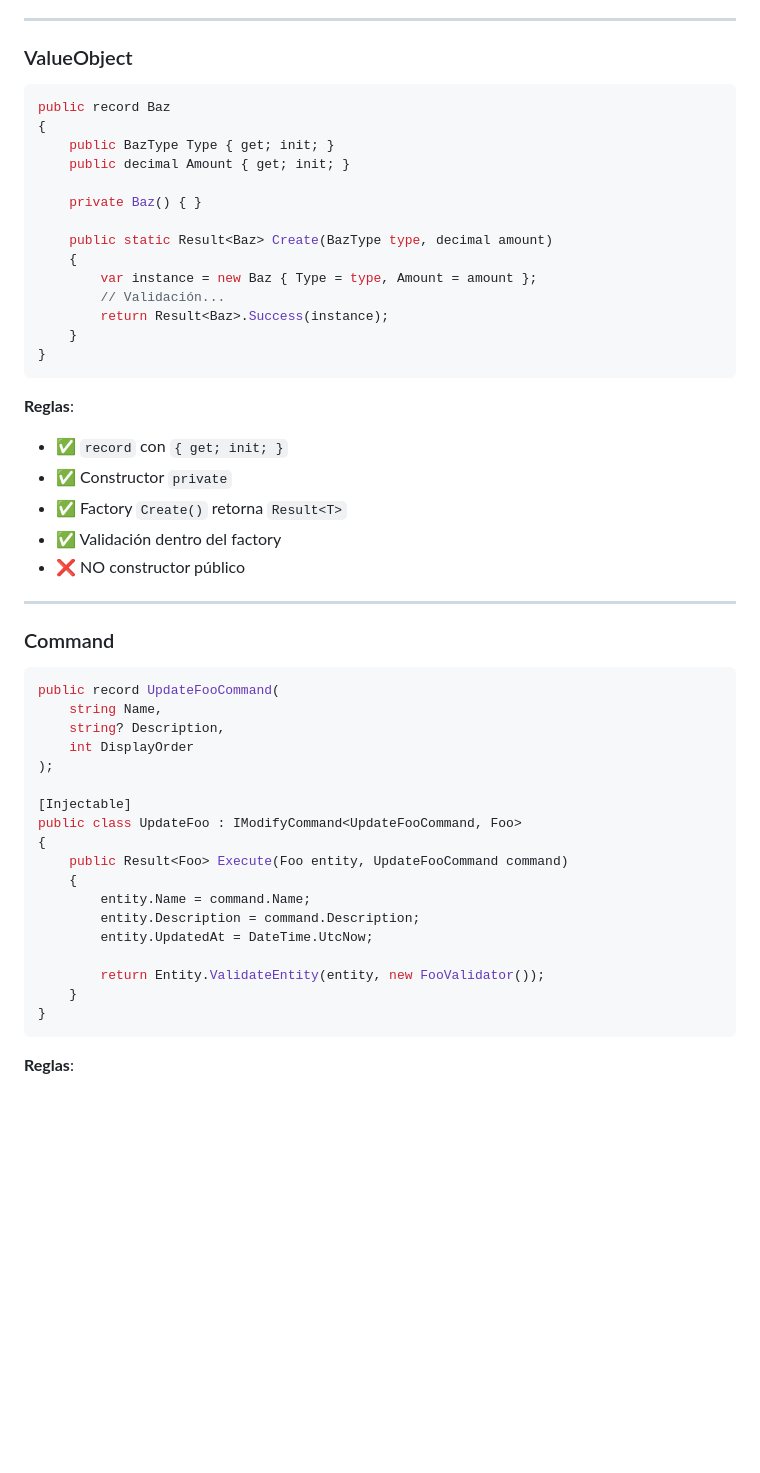
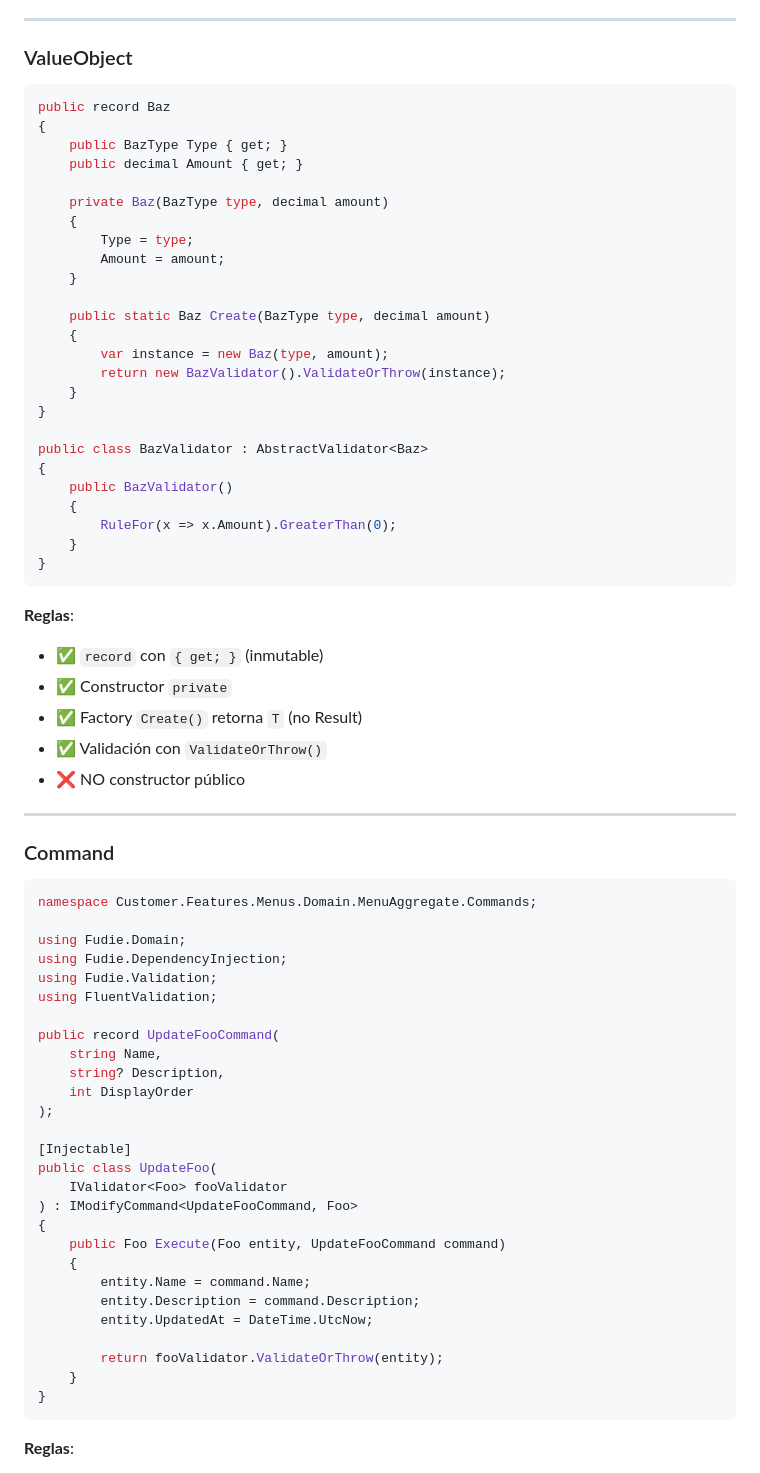
Before and after one commit to PedroHurtado/.net-core-webapi, a Markdown page: .plans/MICRODOMAIN_TEAM_NOTES.md, the part around the change printed below. GitHub-like rendering; blank space fills up the shorter version.

````diff
--- a/.plans/MICRODOMAIN_TEAM_NOTES.md
+++ b/.plans/MICRODOMAIN_TEAM_NOTES.md
@@ -62,36 +60,52 @@ public class FooValidator : AbstractValidator<Foo>
 ---
 
 ### ValueObject
-
 ```csharp
 public record Baz
 {
-    public BazType Type { get; init; }
-    public decimal Amount { get; init; }
+    public BazType Type { get; }
+    public decimal Amount { get; }
 
-    private Baz() { }
+    private Baz(BazType type, decimal amount)
+    {
+        Type = type;
+        Amount = amount;
+    }
 
-    public static Result<Baz> Create(BazType type, decimal amount)
+    public static Baz Create(BazType type, decimal amount)
     {
-        var instance = new Baz { Type = type, Amount = amount };
-        // Validación...
-        return Result<Baz>.Success(instance);
+        var instance = new Baz(type, amount);
+        return new BazValidator().ValidateOrThrow(instance);
+    }
+}
+
+public class BazValidator : AbstractValidator<Baz>
+{
+    public BazValidator()
+    {
+        RuleFor(x => x.Amount).GreaterThan(0);
     }
 }
 ```
 
 **Reglas**:
-- ✅ `record` con `{ get; init; }`
+- ✅ `record` con `{ get; }` (inmutable)
 - ✅ Constructor `private`
-- ✅ Factory `Create()` retorna `Result<T>`
-- ✅ Validación dentro del factory
+- ✅ Factory `Create()` retorna `T` (no Result)
+- ✅ Validación con `ValidateOrThrow()`
 - ❌ NO constructor público
 
 ---
 
 ### Command
+```csharp
+namespace Customer.Features.Menus.Domain.MenuAggregate.Commands;
 
-```csharp
+using Fudie.Domain;
+using Fudie.DependencyInjection;
+using Fudie.Validation;
+using FluentValidation;
+
 public record UpdateFooCommand(
     string Name,
     string? Description,
@@ -99,15 +113,17 @@ public record UpdateFooCommand(
 );
 
 [Injectable]
-public class UpdateFoo : IModifyCommand<UpdateFooCommand, Foo>
+public class UpdateFoo(
+    IValidator<Foo> fooValidator
+) : IModifyCommand<UpdateFooCommand, Foo>
 {
-    public Result<Foo> Execute(Foo entity, UpdateFooCommand command)
+    public Foo Execute(Foo entity, UpdateFooCommand command)
     {
         entity.Name = command.Name;
         entity.Description = command.Description;
         entity.UpdatedAt = DateTime.UtcNow;
 
-        return Entity.ValidateEntity(entity, new FooValidator());
+        return fooValidator.ValidateOrThrow(entity);
     }
 }
 ```
````
Also changed, not shown: other parts of .plans/MICRODOMAIN_TEAM_NOTES.md (+74 -29 lines).
